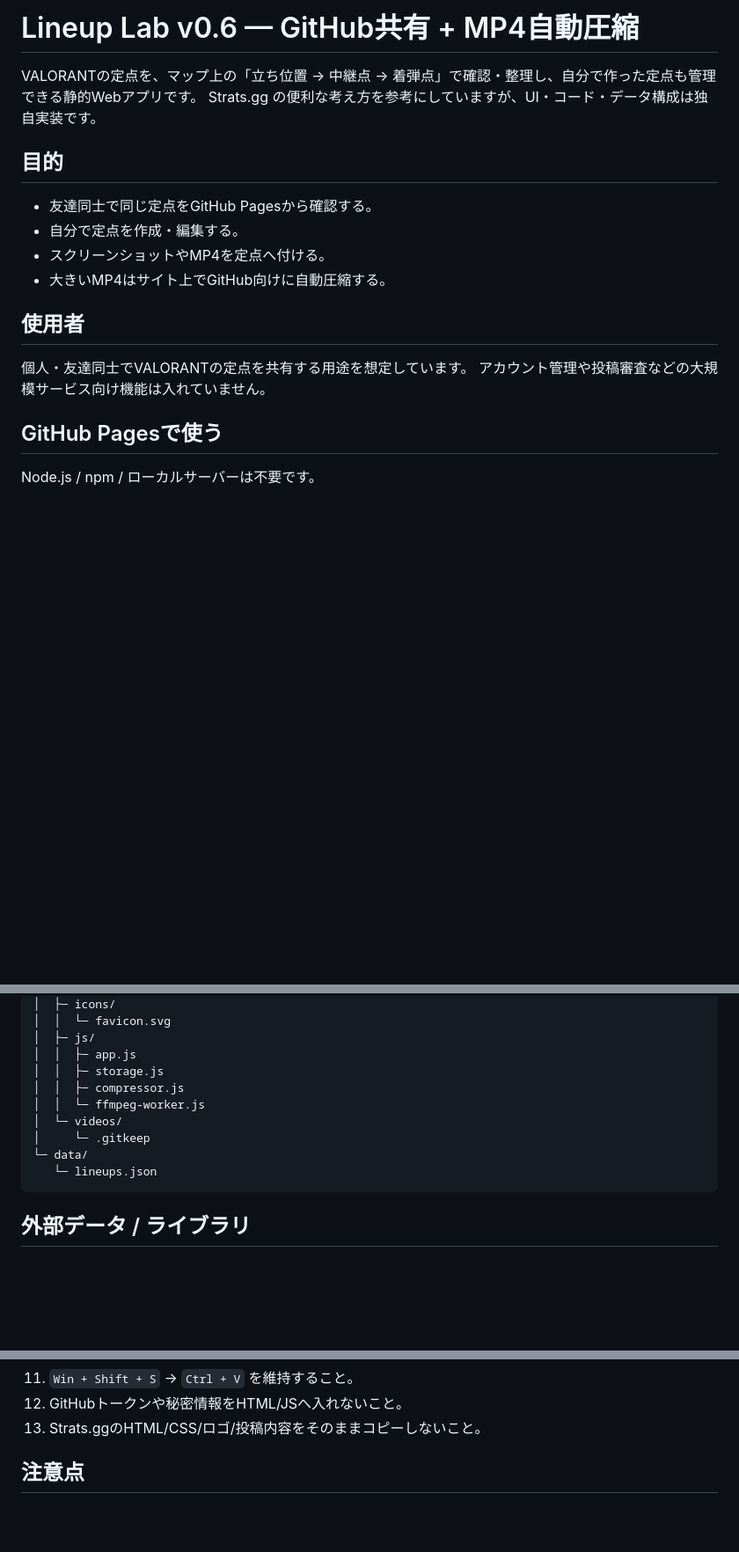
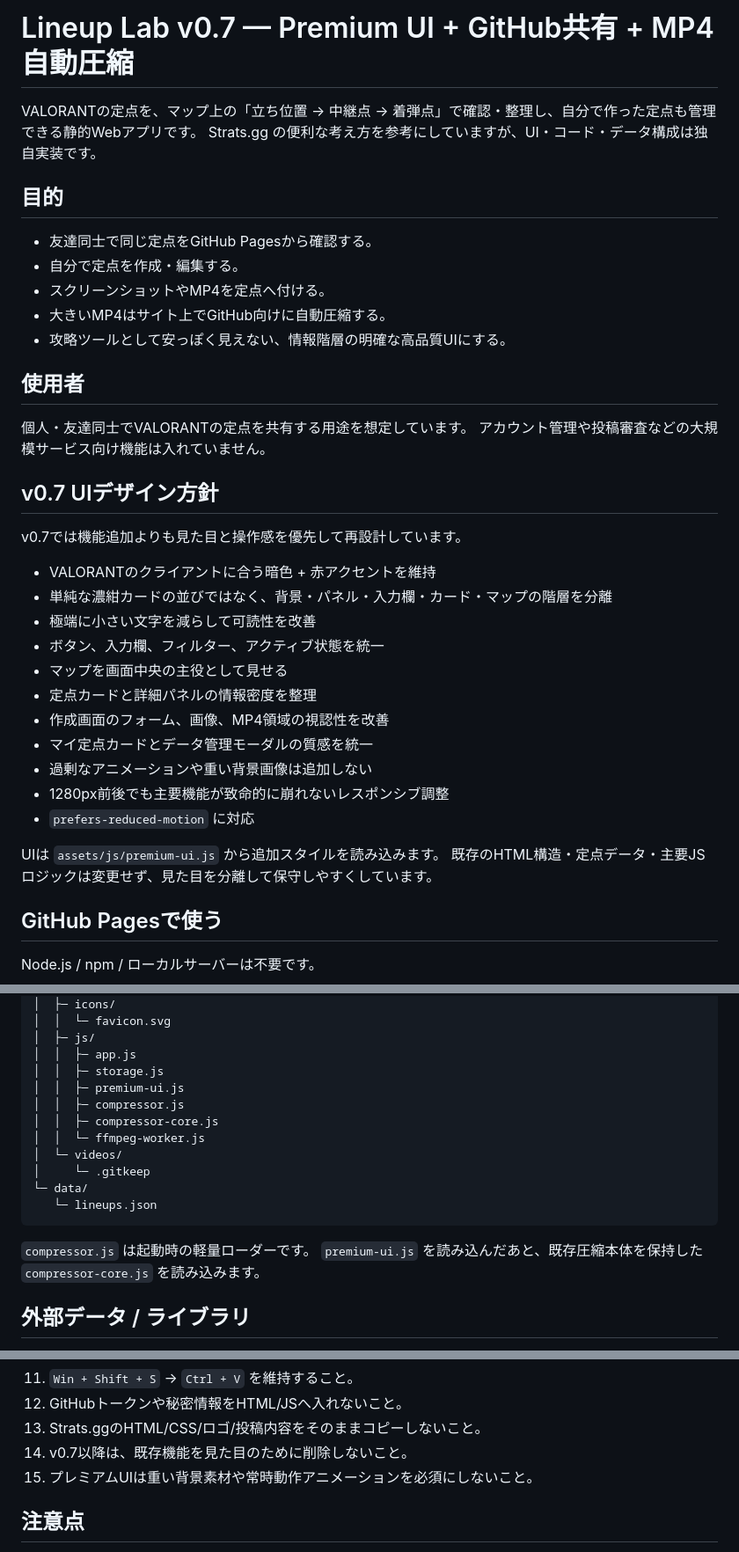
Before and after one commit to EliteMay/valo-lineup, a Markdown page: README.md, 3 parts joined by grey strips. Shown at 88% size. Drawn GitHub-style; blank space fills up the shorter version.

Commit message:
READMEをv0.7プレミアムUI仕様へ更新

````diff
--- a/README.md
+++ b/README.md
@@ -1,4 +1,4 @@
-# Lineup Lab v0.6 — GitHub共有 + MP4自動圧縮
+# Lineup Lab v0.7 — Premium UI + GitHub共有 + MP4自動圧縮
 
 VALORANTの定点を、マップ上の「立ち位置 → 中継点 → 着弾点」で確認・整理し、自分で作った定点も管理できる静的Webアプリです。
 Strats.gg の便利な考え方を参考にしていますが、UI・コード・データ構成は独自実装です。
@@ -9,11 +9,31 @@ Strats.gg の便利な考え方を参考にしていますが、UI・コード
 - 自分で定点を作成・編集する。
 - スクリーンショットやMP4を定点へ付ける。
 - 大きいMP4はサイト上でGitHub向けに自動圧縮する。
+- 攻略ツールとして安っぽく見えない、情報階層の明確な高品質UIにする。
 
 ## 使用者
 
 個人・友達同士でVALORANTの定点を共有する用途を想定しています。
 アカウント管理や投稿審査などの大規模サービス向け機能は入れていません。
+
+## v0.7 UIデザイン方針
+
+v0.7では機能追加よりも見た目と操作感を優先して再設計しています。
+
+- VALORANTのクライアントに合う暗色 + 赤アクセントを維持
+- 単純な濃紺カードの並びではなく、背景・パネル・入力欄・カード・マップの階層を分離
+- 極端に小さい文字を減らして可読性を改善
+- ボタン、入力欄、フィルター、アクティブ状態を統一
+- マップを画面中央の主役として見せる
+- 定点カードと詳細パネルの情報密度を整理
+- 作成画面のフォーム、画像、MP4領域の視認性を改善
+- マイ定点カードとデータ管理モーダルの質感を統一
+- 過剰なアニメーションや重い背景画像は追加しない
+- 1280px前後でも主要機能が致命的に崩れないレスポンシブ調整
+- `prefers-reduced-motion` に対応
+
+UIは `assets/js/premium-ui.js` から追加スタイルを読み込みます。
+既存のHTML構造・定点データ・主要JSロジックは変更せず、見た目を分離して保守しやすくしています。
 
 ## GitHub Pagesで使う
 
@@ -203,13 +223,18 @@ GitHub Pagesで特殊なHTTPヘッダーを要求しないよう、単一スレ
 │  ├─ js/
 │  │  ├─ app.js
 │  │  ├─ storage.js
+│  │  ├─ premium-ui.js
 │  │  ├─ compressor.js
+│  │  ├─ compressor-core.js
 │  │  └─ ffmpeg-worker.js
 │  └─ videos/
 │     └─ .gitkeep
 └─ data/
    └─ lineups.json
 ```
+
+`compressor.js` は起動時の軽量ローダーです。
+`premium-ui.js` を読み込んだあと、既存圧縮本体を保持した `compressor-core.js` を読み込みます。
 
 ## 外部データ / ライブラリ
 
@@ -235,6 +260,8 @@ GitHub Pagesで特殊なHTTPヘッダーを要求しないよう、単一スレ
 11. `Win + Shift + S` → `Ctrl + V` を維持すること。
 12. GitHubトークンや秘密情報をHTML/JSへ入れないこと。
 13. Strats.ggのHTML/CSS/ロゴ/投稿内容をそのままコピーしないこと。
+14. v0.7以降は、既存機能を見た目のために削除しないこと。
+15. プレミアムUIは重い背景素材や常時動作アニメーションを必須にしないこと。
 
 ## 注意点
 
````
Also changed, not shown: other parts of README.md (+3 -1 lines).
